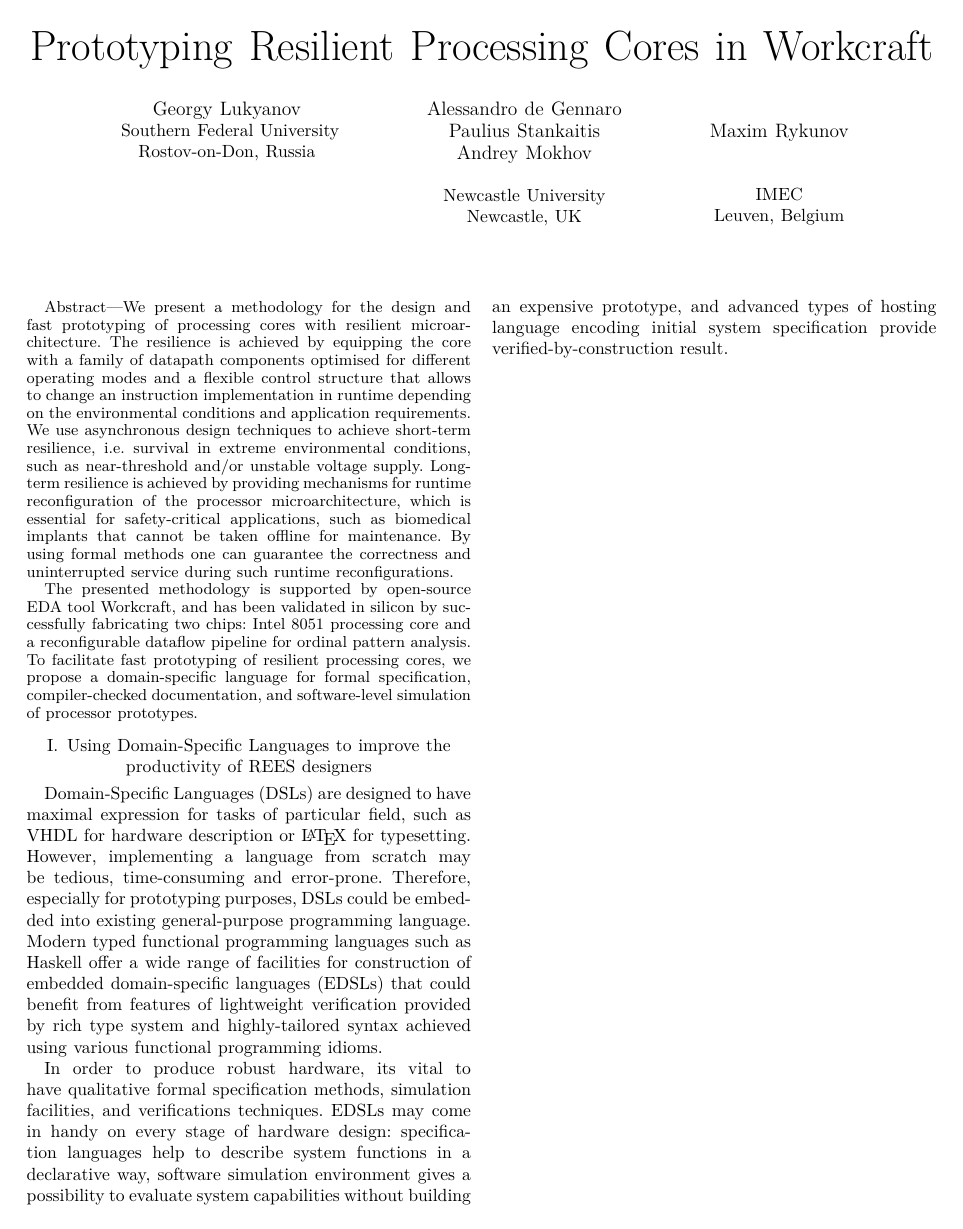
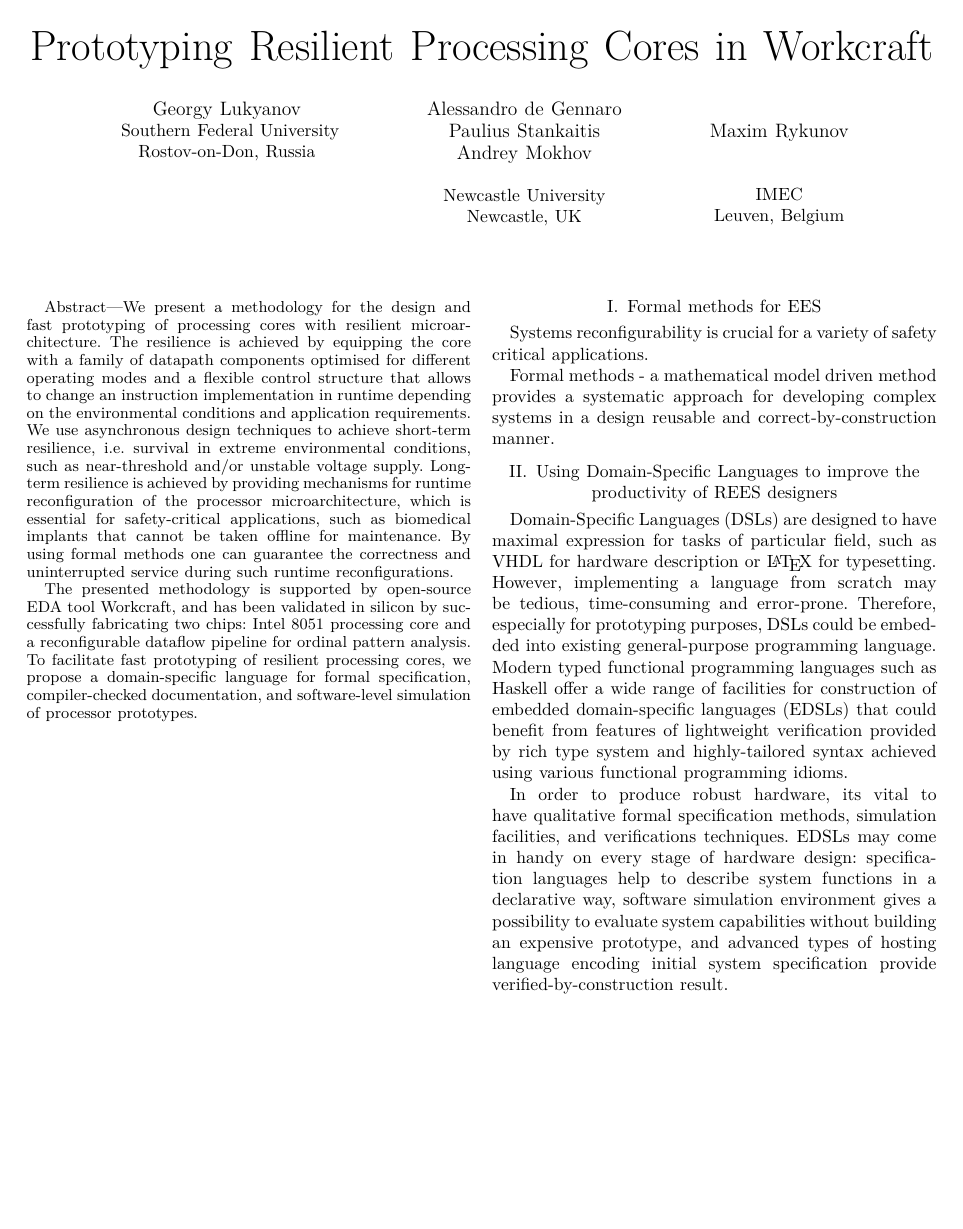
Before and after one commit to geo2a/date17-rees, a LaTeX paper (main.tex): the whole page. Compiled offline with XeLaTeX; a missing font is replaced by an installed copy or a similar font; a LaTeX package or settings file that is missing is left out.

Commit message:
Formal verification section started

```diff
--- a/main.tex
+++ b/main.tex
@@ -410,6 +410,49 @@ processor prototypes.
 % creates the second title. It will be ignored for other modes.
 \IEEEpeerreviewmaketitle
 
+\newpage
+\section{Formal methods for EES}
+
+
+Systems reconfigurability is crucial for a variety of safety critical applications.
+
+Formal methods - a mathematical model driven method provides a systematic approach
+for developing complex systems in a design reusable and correct-by-construction
+manner.
+
+
+%A number of formal models exists for specification of process-based systems for
+%instance Petri nets \cite{peterson1981petri} or Finite State Machines
+%\cite{nowick1993automatic} or else hardware description languages such as Verilog or
+% VHDL. The majority of industrial projects used formal techniques exactly for the
+%specification and modelling as has been shown by Woodcock et al.
+%\cite{woodcock2009formal}. The description of application (even formal) is not
+%ufficient to evidently demonstrate reliability of the system. The development
+%process must be accompanied with a form formal verification and mainly there exists
+%two formal verification techniques - theorem proving and model checking. The
+%principal of the model checking is to construct a finite-state model and by
+%exploring state-space exhaustively check whether the model meets requirements. The
+%alternative technique for automated verification is automated theorem proving which
+%does not rely on exploring the state-space. The benefits of automated theorem
+%proving in hardware design validation are increasingly recognised by the embedded
+%system industry \cite{clarke1996formal} and several companies have already
+%integrated tools like ACL2 or Isabelle into application development process
+%\cite{kaufmann2004some}.
+
+%In the our work we introduced a formal model for dynamically reconfigurable control
+%systems \cite{mokhov2008conditional} and presented how verification conditions for our
+%model can be expressed as SAT-problems \cite{mokhov2008verification}. Our graph-based
+%approach combines both advantages of PNs and FSMs are is able of capturing concurrency
+%and choice in a compact and efficient way. A lot of changes in the system happens due
+%to the environment (plant) changes and the most suitable models for analysing
+%discrete-continuous systems are hybrid models. A lot of work has been done to allow
+%modelling such a complex systems and one of the generic models for reconfigurable
+%systems is presented by Babin et al. with a case study for maintaining safe energy
+%level \cite{Babin2016}. The future work direction could involve integrating a similiar
+%approach within our graph-based model.
+
+
+
 \section{Using Domain-Specific Languages to improve the
 productivity of REES designers}
 
```
